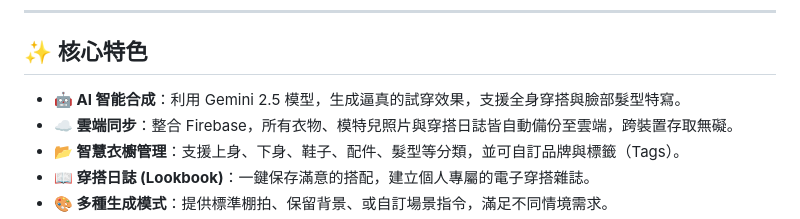
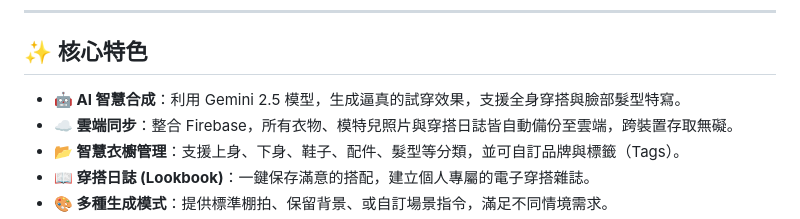
Before and after one commit to weic58/virtual-wardrobe, a Markdown page: README.md, the part around the change. GitHub-like rendering.

```diff
--- a/README.md
+++ b/README.md
@@ -6,7 +6,7 @@
 
 ## ✨ 核心特色
 
-* **🤖 AI 智能合成**：利用 Gemini 2.5 模型，生成逼真的試穿效果，支援全身穿搭與臉部髮型特寫。
+* **🤖 AI 智慧合成**：利用 Gemini 2.5 模型，生成逼真的試穿效果，支援全身穿搭與臉部髮型特寫。
 * **☁️ 雲端同步**：整合 Firebase，所有衣物、模特兒照片與穿搭日誌皆自動備份至雲端，跨裝置存取無礙。
 * **📂 智慧衣櫥管理**：支援上身、下身、鞋子、配件、髮型等分類，並可自訂品牌與標籤（Tags）。
 * **📖 穿搭日誌 (Lookbook)**：一鍵保存滿意的搭配，建立個人專屬的電子穿搭雜誌。
```
